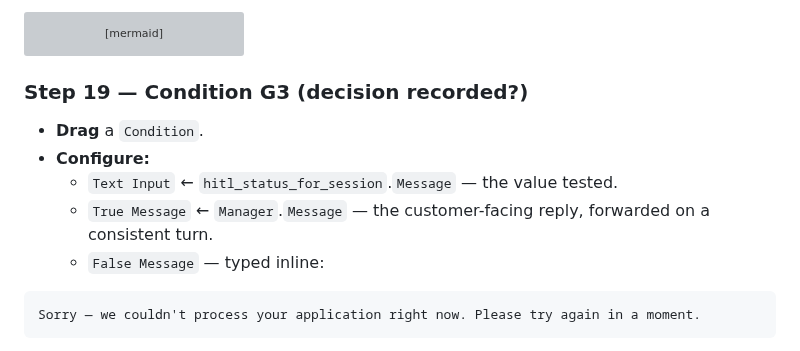
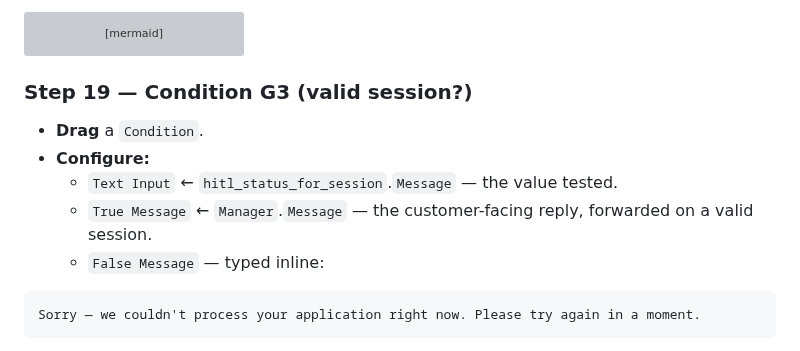
Before and after one commit to vmleon/oracle-database-private-agent-factory-poc, a Markdown page: paf/flows/CHAT_FLOW.md, the part around the change. Drawn GitHub-style; grey boxes are pictures that could not be loaded.

Commit message:
docs(chat-flow): retitle G3 as the session check it runs

````diff
--- a/paf/flows/CHAT_FLOW.md
+++ b/paf/flows/CHAT_FLOW.md
@@ -511,12 +511,12 @@ flowchart LR
     TC2["Type Convert (assert)"] -->|JSON → Tool input JSON| AS["Deterministic MCP (hitl_status_for_session)"]
 ```
 
-### Step 19 — Condition G3 (decision recorded?)
+### Step 19 — Condition G3 (valid session?)
 
 - **Drag** a `Condition`.
 - **Configure:**
   - `Text Input` ← `hitl_status_for_session`.`Message` — the value tested.
-  - `True Message` ← `Manager`.`Message` — the customer-facing reply, forwarded on a consistent turn.
+  - `True Message` ← `Manager`.`Message` — the customer-facing reply, forwarded on a valid session.
   - `False Message` — typed inline:
 
 ```
````
